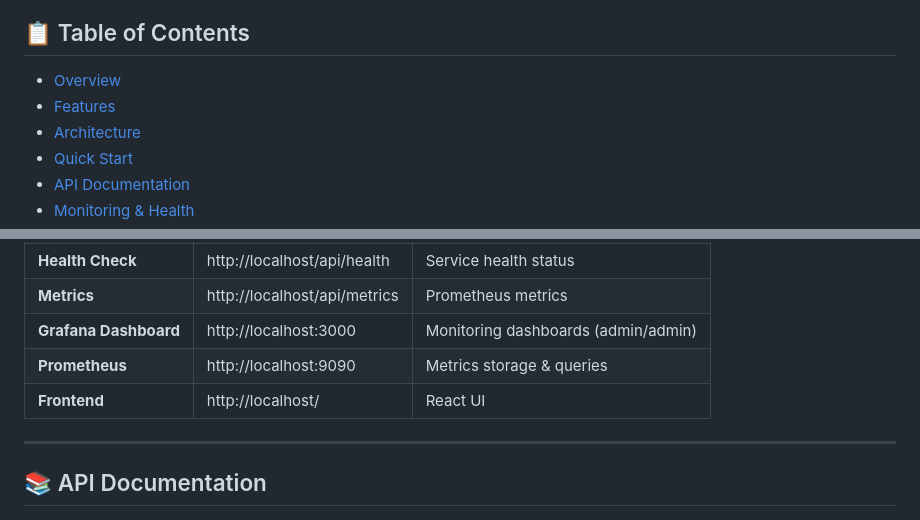
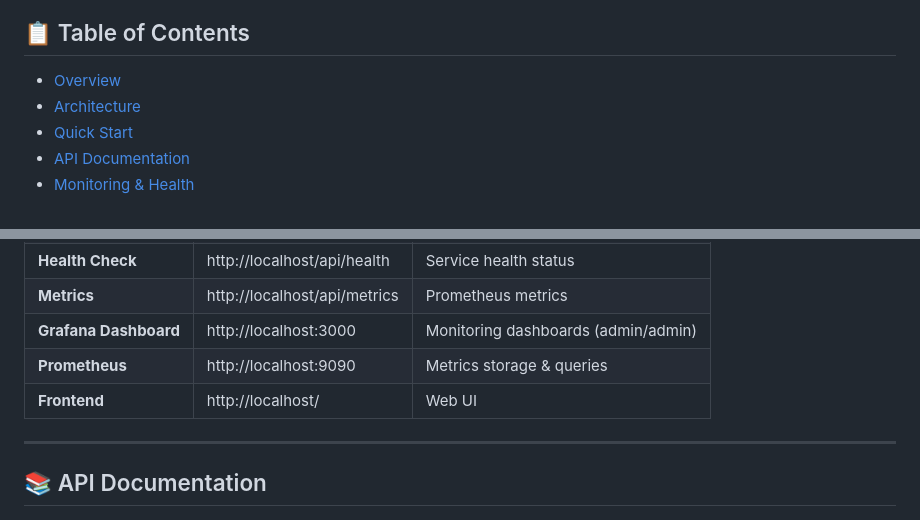
Before and after one commit to subarna-sahoo/portcast_project_assignment, a Markdown page: README.md, 2 parts joined by grey strips. GitHub-like rendering.

```diff
--- a/README.md
+++ b/README.md
@@ -11,7 +11,6 @@
 ## 📋 Table of Contents
 
 - [Overview](#overview)
-- [Features](#features)
 - [Architecture](#architecture)
 - [Quick Start](#quick-start)
 - [API Documentation](#api-documentation)
@@ -101,7 +102,7 @@ docker-compose logs -f backend
 | **Metrics** | http://localhost/api/metrics | Prometheus metrics |
 | **Grafana Dashboard** | http://localhost:3000 | Monitoring dashboards (admin/admin) |
 | **Prometheus** | http://localhost:9090 | Metrics storage & queries |
-| **Frontend** | http://localhost/ | React UI |
+| **Frontend** | http://localhost/ | Web UI |
 
 ---
 
```
Also changed, not shown: other parts of README.md (+7 -6 lines).
